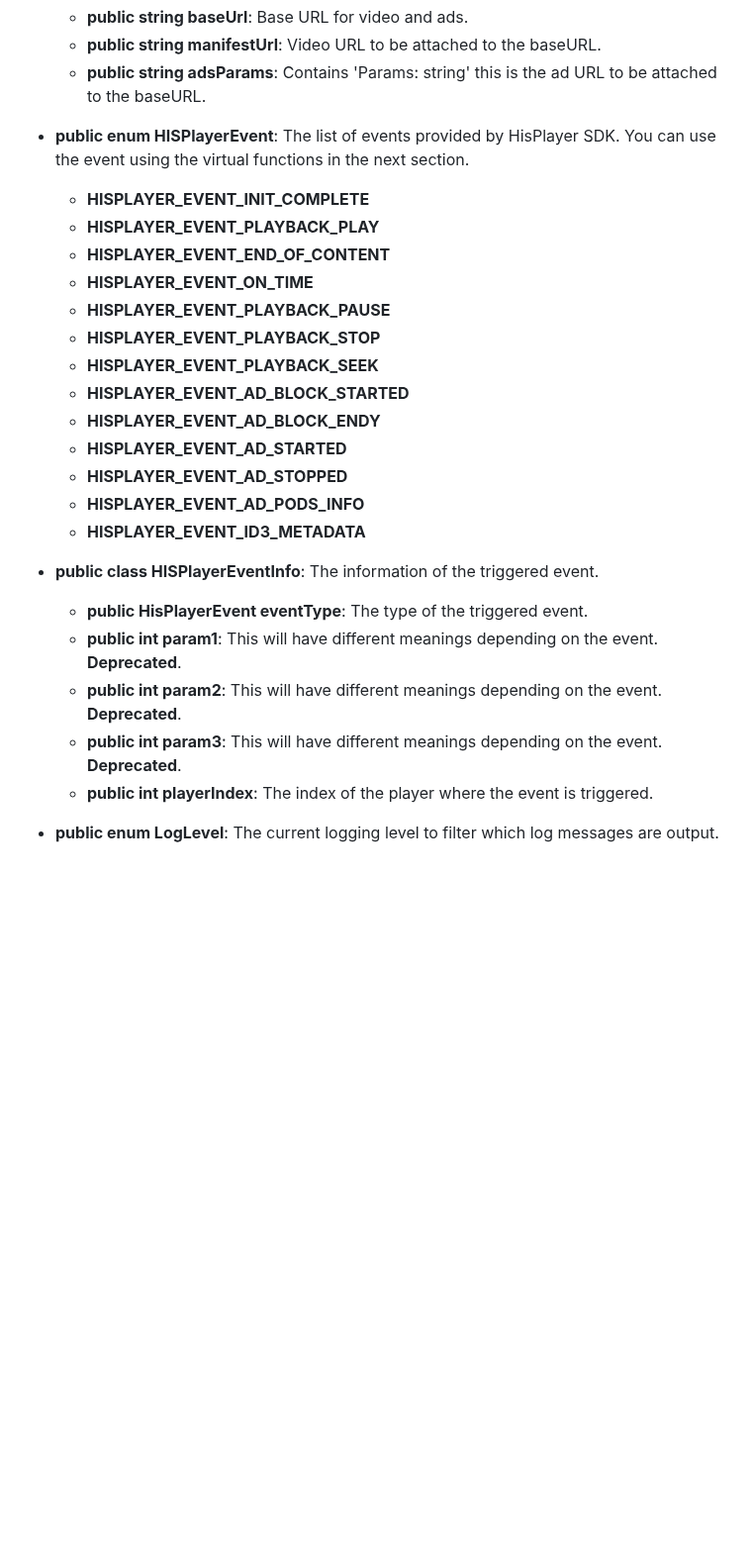
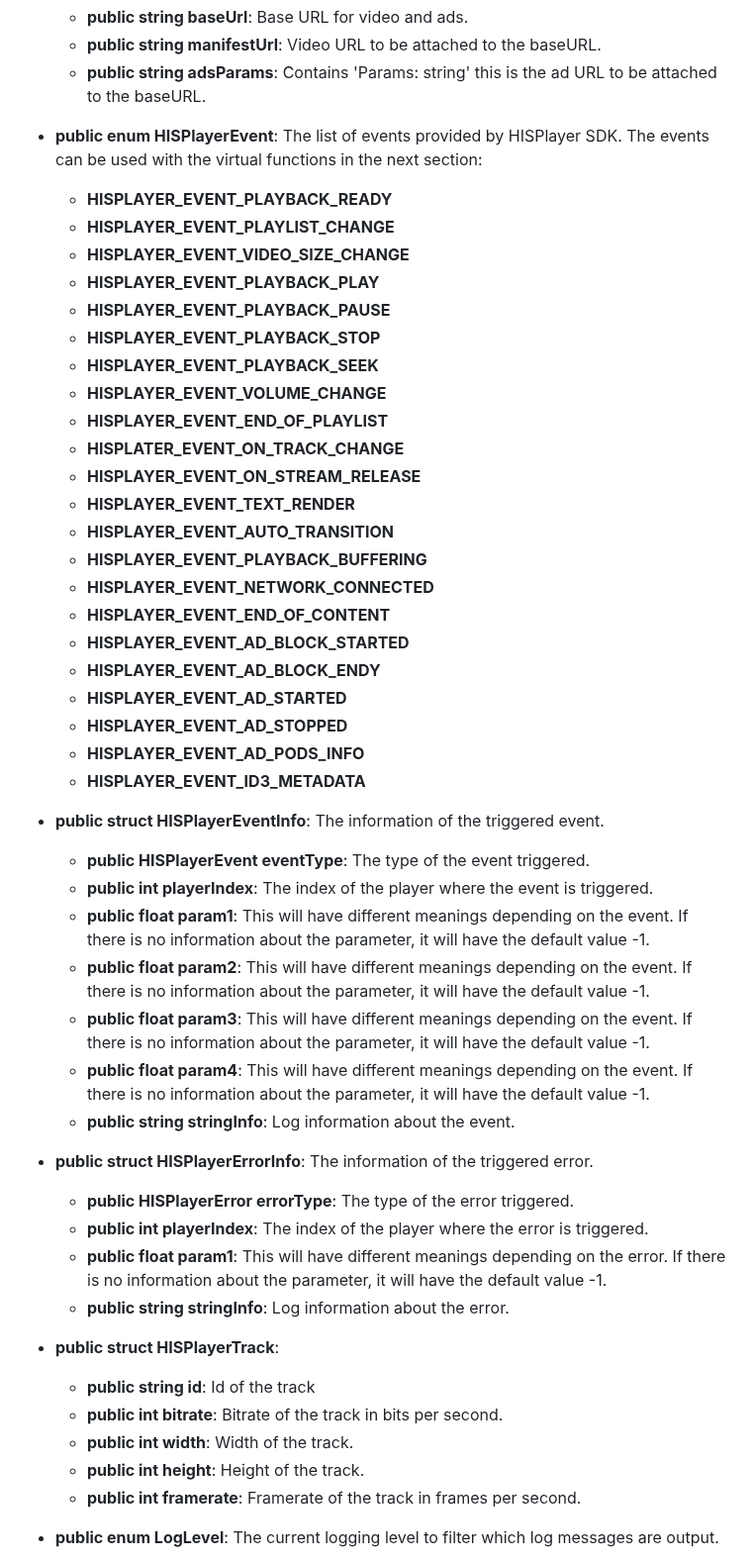
Before and after one commit to HISPlayer/UnityWebGL-SDK, a Markdown page: hisplayer-api.md, the part around one of its changes. Shown at 99% size. Rendered like a GitHub page; blank space fills up the shorter version.

```diff
--- a/hisplayer-api.md
+++ b/hisplayer-api.md
@@ -53,28 +60,51 @@ The following public APIs are provided by **HISPlayerManager**
     * **public string manifestUrl**: Video URL to be attached to the baseURL.
     * **public string adsParams**: Contains 'Params: string' this is the ad URL to be attached to the baseURL.
 
+* **public enum HISPlayerEvent**: The list of events provided by HISPlayer SDK. The events can be used with the virtual functions in the next section:
+    * **HISPLAYER_EVENT_PLAYBACK_READY**
+    * **HISPLAYER_EVENT_PLAYLIST_CHANGE**
+    * **HISPLAYER_EVENT_VIDEO_SIZE_CHANGE**
+    * **HISPLAYER_EVENT_PLAYBACK_PLAY**
+    * **HISPLAYER_EVENT_PLAYBACK_PAUSE**
+    * **HISPLAYER_EVENT_PLAYBACK_STOP**
+    * **HISPLAYER_EVENT_PLAYBACK_SEEK**
+    * **HISPLAYER_EVENT_VOLUME_CHANGE**
+    * **HISPLAYER_EVENT_END_OF_PLAYLIST**
+    * **HISPLATER_EVENT_ON_TRACK_CHANGE**
+    * **HISPLAYER_EVENT_ON_STREAM_RELEASE**
+    * **HISPLAYER_EVENT_TEXT_RENDER**
+    * **HISPLAYER_EVENT_AUTO_TRANSITION**
+    * **HISPLAYER_EVENT_PLAYBACK_BUFFERING**
+    * **HISPLAYER_EVENT_NETWORK_CONNECTED**
+    * **HISPLAYER_EVENT_END_OF_CONTENT**
+    * **HISPLAYER_EVENT_AD_BLOCK_STARTED**
+    * **HISPLAYER_EVENT_AD_BLOCK_ENDY**
+    * **HISPLAYER_EVENT_AD_STARTED**
+    * **HISPLAYER_EVENT_AD_STOPPED**
+    * **HISPLAYER_EVENT_AD_PODS_INFO**
+    * **HISPLAYER_EVENT_ID3_METADATA**
 
-* **public enum HISPlayerEvent**: The list of events provided by HisPlayer SDK. You can use the event using the virtual functions in the next section.
-  * **HISPLAYER_EVENT_INIT_COMPLETE**
-  * **HISPLAYER_EVENT_PLAYBACK_PLAY**
-  * **HISPLAYER_EVENT_END_OF_CONTENT**
-  * **HISPLAYER_EVENT_ON_TIME**
-  * **HISPLAYER_EVENT_PLAYBACK_PAUSE**
-  * **HISPLAYER_EVENT_PLAYBACK_STOP**
-  * **HISPLAYER_EVENT_PLAYBACK_SEEK**
-  * **HISPLAYER_EVENT_AD_BLOCK_STARTED**
-  * **HISPLAYER_EVENT_AD_BLOCK_ENDY**
-  * **HISPLAYER_EVENT_AD_STARTED**
-  * **HISPLAYER_EVENT_AD_STOPPED**
-  * **HISPLAYER_EVENT_AD_PODS_INFO**
-  * **HISPLAYER_EVENT_ID3_METADATA**
+* **public struct HISPlayerEventInfo**: The information of the triggered event.
+   * **public HISPlayerEvent eventType**: The type of the event triggered.
+   * **public int playerIndex**: The index of the player where the event is triggered.
+   * **public float param1**: This will have different meanings depending on the event. If there is no information about the parameter, it will have the default value -1.
+   * **public float param2**: This will have different meanings depending on the event. If there is no information about the parameter, it will have the default value -1.
+   * **public float param3**: This will have different meanings depending on the event. If there is no information about the parameter, it will have the default value -1.
+   * **public float param4**: This will have different meanings depending on the event. If there is no information about the parameter, it will have the default value -1.
+   * **public string stringInfo**: Log information about the event.
 
-* **public class HISPlayerEventInfo**: The information of the triggered event.
-  * **public HisPlayerEvent eventType**: The type of the triggered event.
-  * **public int param1**: This will have different meanings depending on the event. **Deprecated**.
-  * **public int param2**: This will have different meanings depending on the event. **Deprecated**.
-  * **public int param3**: This will have different meanings depending on the event. **Deprecated**.
-  * **public int playerIndex**: The index of the player where the event is triggered.
+* **public struct HISPlayerErrorInfo**: The information of the triggered error.
+   * **public HISPlayerError errorType**: The type of the error triggered.
+   * **public int playerIndex**: The index of the player where the error is triggered.
+   * **public float param1**: This will have different meanings depending on the error. If there is no information about the parameter, it will have the default value -1.
+   * **public string stringInfo**: Log information about the error.
+
+* **public struct HISPlayerTrack**:
+   * **public string id**: Id of the track
+   * **public int bitrate**: Bitrate of the track in bits per second.
+   * **public int width**: Width of the track.
+   * **public int height**: Height of the track.
+   * **public int framerate**: Framerate of the track in frames per second.
 
 * **public enum LogLevel**: The current logging level to filter which log messages are output.
   * **ERROR** : Indicates critical errors that may prevent the application from functioning correctly.
```
Also changed, not shown: other parts of hisplayer-api.md (+166 -117 lines).
